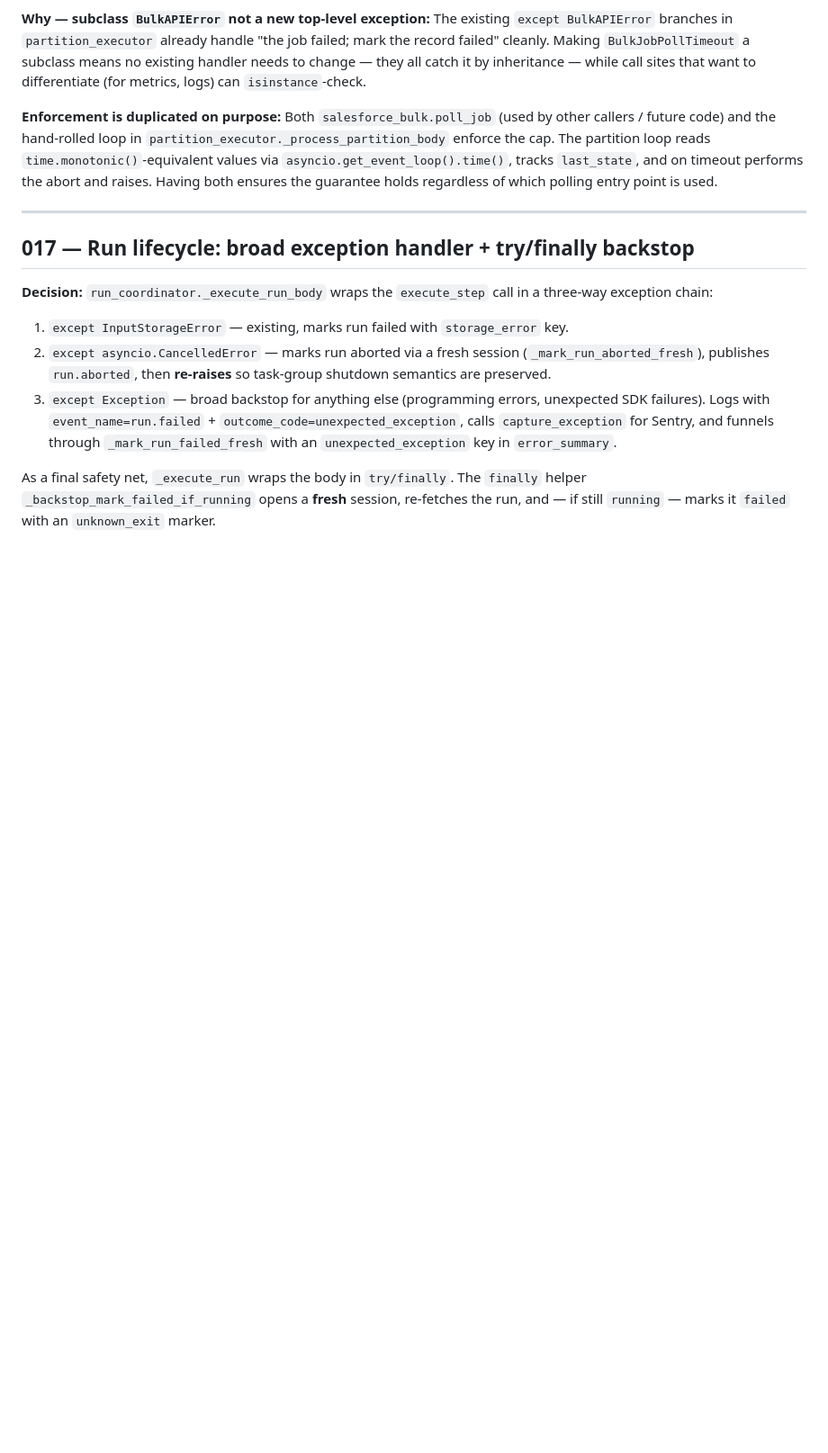
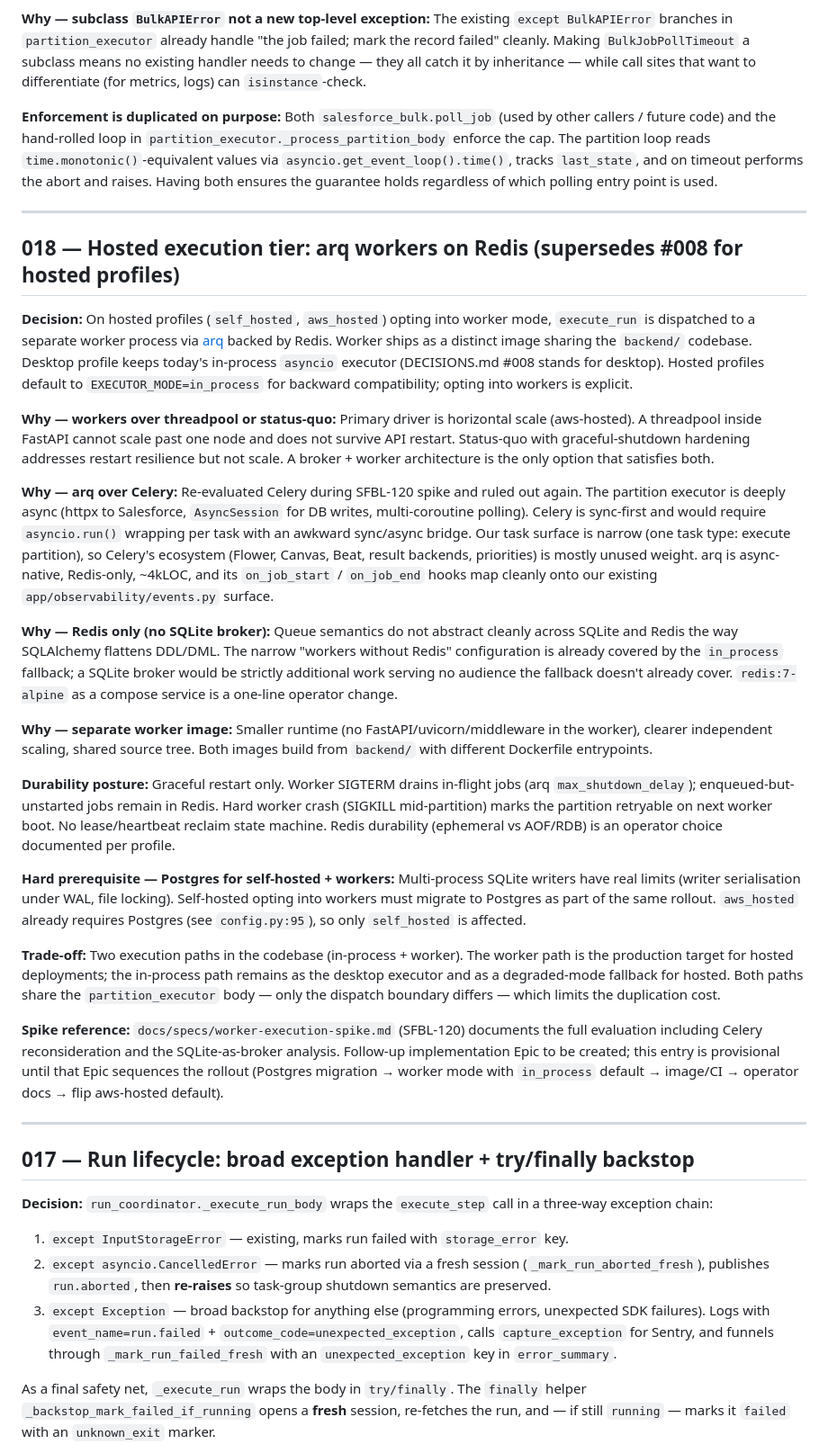
Before and after one commit to eelywasa/sf-bulk-loader, a Markdown page: DECISIONS.md, the part around the change. Shown at 90% size. Drawn GitHub-style; blank space fills up the shorter version.

```diff
--- a/DECISIONS.md
+++ b/DECISIONS.md
@@ -331,6 +331,70 @@ is used.
 
 ---
 
+## 018 — Hosted execution tier: arq workers on Redis (supersedes #008 for hosted profiles)
+
+**Decision:** On hosted profiles (`self_hosted`, `aws_hosted`) opting into
+worker mode, `execute_run` is dispatched to a separate worker process via
+[arq](https://arq-docs.helpmanual.io/) backed by Redis. Worker ships as a
+distinct image sharing the `backend/` codebase. Desktop profile keeps today's
+in-process `asyncio` executor (DECISIONS.md #008 stands for desktop). Hosted
+profiles default to `EXECUTOR_MODE=in_process` for backward compatibility;
+opting into workers is explicit.
+
+**Why — workers over threadpool or status-quo:** Primary driver is horizontal
+scale (aws-hosted). A threadpool inside FastAPI cannot scale past one node and
+does not survive API restart. Status-quo with graceful-shutdown hardening
+addresses restart resilience but not scale. A broker + worker architecture is
+the only option that satisfies both.
+
+**Why — arq over Celery:** Re-evaluated Celery during SFBL-120 spike and ruled
+out again. The partition executor is deeply async (httpx to Salesforce,
+`AsyncSession` for DB writes, multi-coroutine polling). Celery is sync-first
+and would require `asyncio.run()` wrapping per task with an awkward sync/async
+bridge. Our task surface is narrow (one task type: execute partition), so
+Celery's ecosystem (Flower, Canvas, Beat, result backends, priorities) is
+mostly unused weight. arq is async-native, Redis-only, ~4kLOC, and its
+`on_job_start` / `on_job_end` hooks map cleanly onto our existing
+`app/observability/events.py` surface.
+
+**Why — Redis only (no SQLite broker):** Queue semantics do not abstract
+cleanly across SQLite and Redis the way SQLAlchemy flattens DDL/DML. The
+narrow "workers without Redis" configuration is already covered by the
+`in_process` fallback; a SQLite broker would be strictly additional work
+serving no audience the fallback doesn't already cover. `redis:7-alpine` as a
+compose service is a one-line operator change.
+
+**Why — separate worker image:** Smaller runtime (no FastAPI/uvicorn/middleware
+in the worker), clearer independent scaling, shared source tree. Both images
+build from `backend/` with different Dockerfile entrypoints.
+
+**Durability posture:** Graceful restart only. Worker SIGTERM drains in-flight
+jobs (arq `max_shutdown_delay`); enqueued-but-unstarted jobs remain in Redis.
+Hard worker crash (SIGKILL mid-partition) marks the partition retryable on
+next worker boot. No lease/heartbeat reclaim state machine. Redis durability
+(ephemeral vs AOF/RDB) is an operator choice documented per profile.
+
+**Hard prerequisite — Postgres for self-hosted + workers:** Multi-process
+SQLite writers have real limits (writer serialisation under WAL, file locking).
+Self-hosted opting into workers must migrate to Postgres as part of the same
+rollout. `aws_hosted` already requires Postgres (see `config.py:95`), so only
+`self_hosted` is affected.
+
+**Trade-off:** Two execution paths in the codebase (in-process + worker). The
+worker path is the production target for hosted deployments; the in-process
+path remains as the desktop executor and as a degraded-mode fallback for
+hosted. Both paths share the `partition_executor` body — only the dispatch
+boundary differs — which limits the duplication cost.
+
+**Spike reference:** `docs/specs/worker-execution-spike.md` (SFBL-120) documents
+the full evaluation including Celery reconsideration and the SQLite-as-broker
+analysis. Follow-up implementation Epic to be created; this entry is
+provisional until that Epic sequences the rollout (Postgres migration → worker
+mode with `in_process` default → image/CI → operator docs → flip aws-hosted
+default).
+
+---
+
 ## 017 — Run lifecycle: broad exception handler + try/finally backstop
 
 **Decision:** `run_coordinator._execute_run_body` wraps the `execute_step` call in a three-way
```
Also changed, not shown: docs/specs/worker-execution-spike.md (added, +374 -0 lines).
